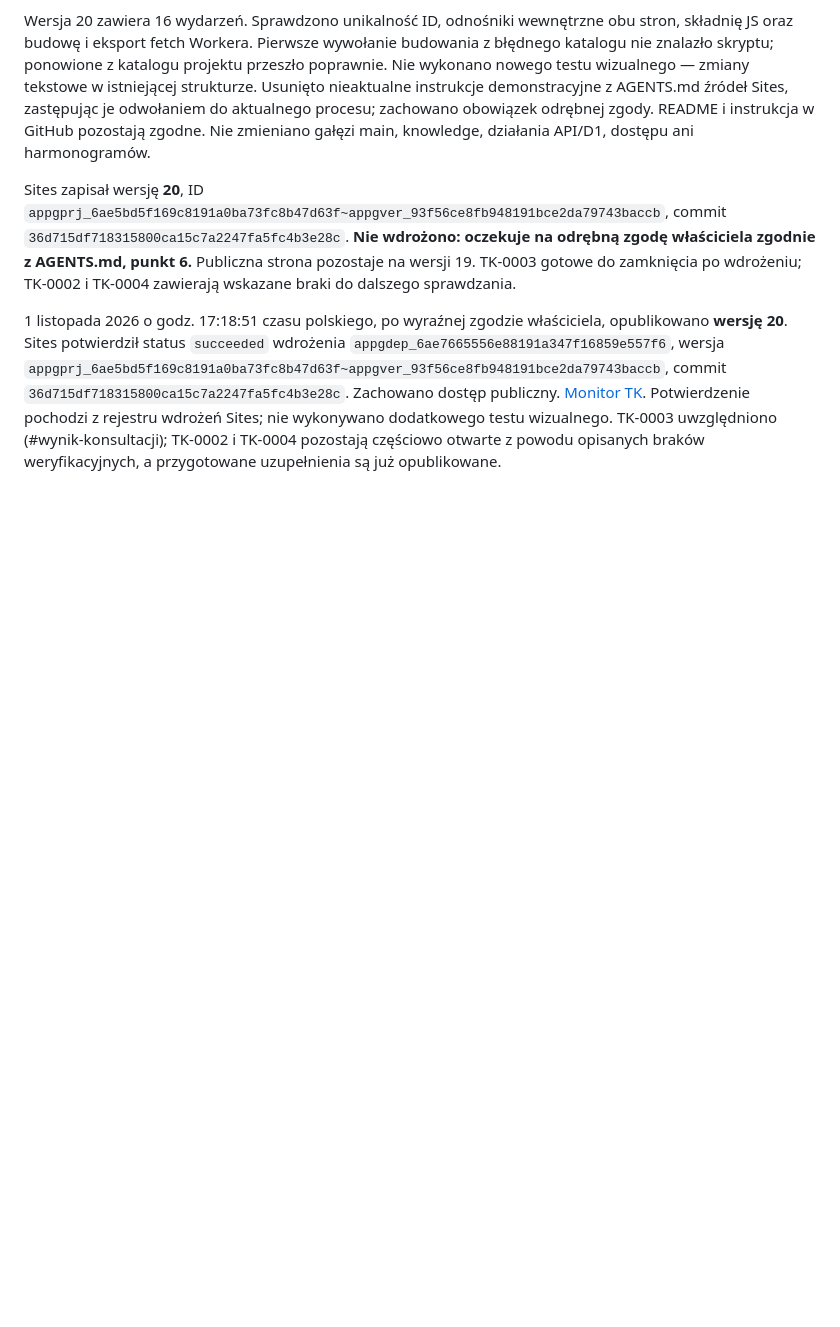
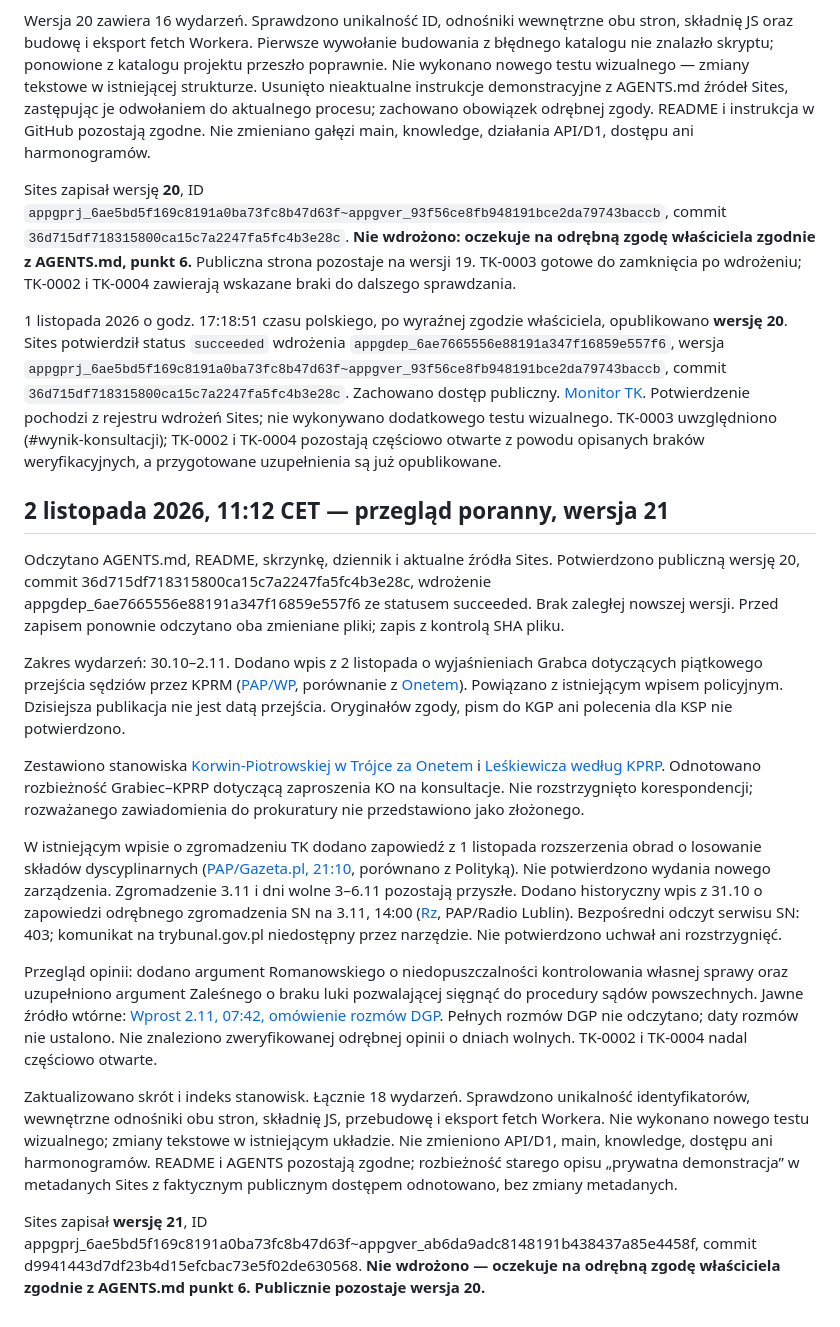
Before and after one commit to kkulka-GIT/HTML-pages, a Markdown page: data/przeglady.md, the part around the change. GitHub-like rendering; blank space fills up the shorter version.

Commit message:
Monitor TK: przegląd 2 listopada, zapisana wersja 21

```diff
--- a/data/przeglady.md
+++ b/data/przeglady.md
@@ -120,3 +120,20 @@ Sites zapisał wersję **20**, ID `appgprj_6ae5bd5f169c8191a0ba73fc8b47d63f~appg
 
 
 1 listopada 2026 o godz. 17:18:51 czasu polskiego, po wyraźnej zgodzie właściciela, opublikowano **wersję 20**. Sites potwierdził status `succeeded` wdrożenia `appgdep_6ae7665556e88191a347f16859e557f6`, wersja `appgprj_6ae5bd5f169c8191a0ba73fc8b47d63f~appgver_93f56ce8fb948191bce2da79743baccb`, commit `36d715df718315800ca15c7a2247fa5fc4b3e28c`. Zachowano dostęp publiczny. [Monitor TK](https://monitor-tk-2026.kkulka.chatgpt.site). Potwierdzenie pochodzi z rejestru wdrożeń Sites; nie wykonywano dodatkowego testu wizualnego. TK-0003 uwzględniono (#wynik-konsultacji); TK-0002 i TK-0004 pozostają częściowo otwarte z powodu opisanych braków weryfikacyjnych, a przygotowane uzupełnienia są już opublikowane.
+
+
+## 2 listopada 2026, 11:12 CET — przegląd poranny, wersja 21
+
+Odczytano AGENTS.md, README, skrzynkę, dziennik i aktualne źródła Sites. Potwierdzono publiczną wersję 20, commit 36d715df718315800ca15c7a2247fa5fc4b3e28c, wdrożenie appgdep_6ae7665556e88191a347f16859e557f6 ze statusem succeeded. Brak zaległej nowszej wersji. Przed zapisem ponownie odczytano oba zmieniane pliki; zapis z kontrolą SHA pliku.
+
+Zakres wydarzeń: 30.10–2.11. Dodano wpis z 2 listopada o wyjaśnieniach Grabca dotyczących piątkowego przejścia sędziów przez KPRM ([PAP/WP](https://wiadomosci.wp.pl/grabiec-wydalem-zgode-na-przejscie-sedziow-tk-przez-kprm-7346609545112032a), porównanie z [Onetem](https://wiadomosci.onet.pl/kraj/szef-kancelarii-premiera-o-sprawie-tk-to-sa-bohaterowie-naszych-czasow/7pl4r2p)). Powiązano z istniejącym wpisem policyjnym. Dzisiejsza publikacja nie jest datą przejścia. Oryginałów zgody, pism do KGP ani polecenia dla KSP nie potwierdzono.
+
+Zestawiono stanowiska [Korwin-Piotrowskiej w Trójce za Onetem](https://wiadomosci.onet.pl/kraj/sedzia-korwin-piotrowska-odpiera-zarzuty-nie-jestem-uzurpatorka/lwc7mzl) i [Leśkiewicza według KPRP](https://www.prezydent.pl/kancelaria/aktywnosc-ministrow/min-leskiewicz-donald-tusk-dokonal-zamachu-na-trybunal,129351). Odnotowano rozbieżność Grabiec–KPRP dotyczącą zaproszenia KO na konsultacje. Nie rozstrzygnięto korespondencji; rozważanego zawiadomienia do prokuratury nie przedstawiono jako złożonego.
+
+W istniejącym wpisie o zgromadzeniu TK dodano zapowiedź z 1 listopada rozszerzenia obrad o losowanie składów dyscyplinarnych ([PAP/Gazeta.pl, 21:10](https://wiadomosci.gazeta.pl/polityka/7,198012,33110749,nowa-decyzja-korwin-piotrowskiej-bedzie-zarzadzenie-dotyczace.html), porównano z Polityką). Nie potwierdzono wydania nowego zarządzenia. Zgromadzenie 3.11 i dni wolne 3–6.11 pozostają przyszłe. Dodano historyczny wpis z 31.10 o zapowiedzi odrębnego zgromadzenia SN na 3.11, 14:00 ([Rz](https://www.rp.pl/sady-i-trybunaly/art45426521-sad-najwyzszy-zwoluje-pilne-zgromadzenie-sedziowie-zajma-sie-sytuacja-w-tk), PAP/Radio Lublin). Bezpośredni odczyt serwisu SN: 403; komunikat na trybunal.gov.pl niedostępny przez narzędzie. Nie potwierdzono uchwał ani rozstrzygnięć.
+
+Przegląd opinii: dodano argument Romanowskiego o niedopuszczalności kontrolowania własnej sprawy oraz uzupełniono argument Zaleśnego o braku luki pozwalającej sięgnąć do procedury sądów powszechnych. Jawne źródło wtórne: [Wprost 2.11, 07:42, omówienie rozmów DGP](https://www.wprost.pl/kraj/12489052/spor-o-odsuniecie-swieczkowskiego-co-z-uchwalami-tk.html). Pełnych rozmów DGP nie odczytano; daty rozmów nie ustalono. Nie znaleziono zweryfikowanej odrębnej opinii o dniach wolnych. TK-0002 i TK-0004 nadal częściowo otwarte.
+
+Zaktualizowano skrót i indeks stanowisk. Łącznie 18 wydarzeń. Sprawdzono unikalność identyfikatorów, wewnętrzne odnośniki obu stron, składnię JS, przebudowę i eksport fetch Workera. Nie wykonano nowego testu wizualnego; zmiany tekstowe w istniejącym układzie. Nie zmieniono API/D1, main, knowledge, dostępu ani harmonogramów. README i AGENTS pozostają zgodne; rozbieżność starego opisu „prywatna demonstracja” w metadanych Sites z faktycznym publicznym dostępem odnotowano, bez zmiany metadanych.
+
+Sites zapisał **wersję 21**, ID appgprj_6ae5bd5f169c8191a0ba73fc8b47d63f~appgver_ab6da9adc8148191b438437a85e4458f, commit d9941443d7df23b4d15efcbac73e5f02de630568. **Nie wdrożono — oczekuje na odrębną zgodę właściciela zgodnie z AGENTS.md punkt 6. Publicznie pozostaje wersja 20.**
```
